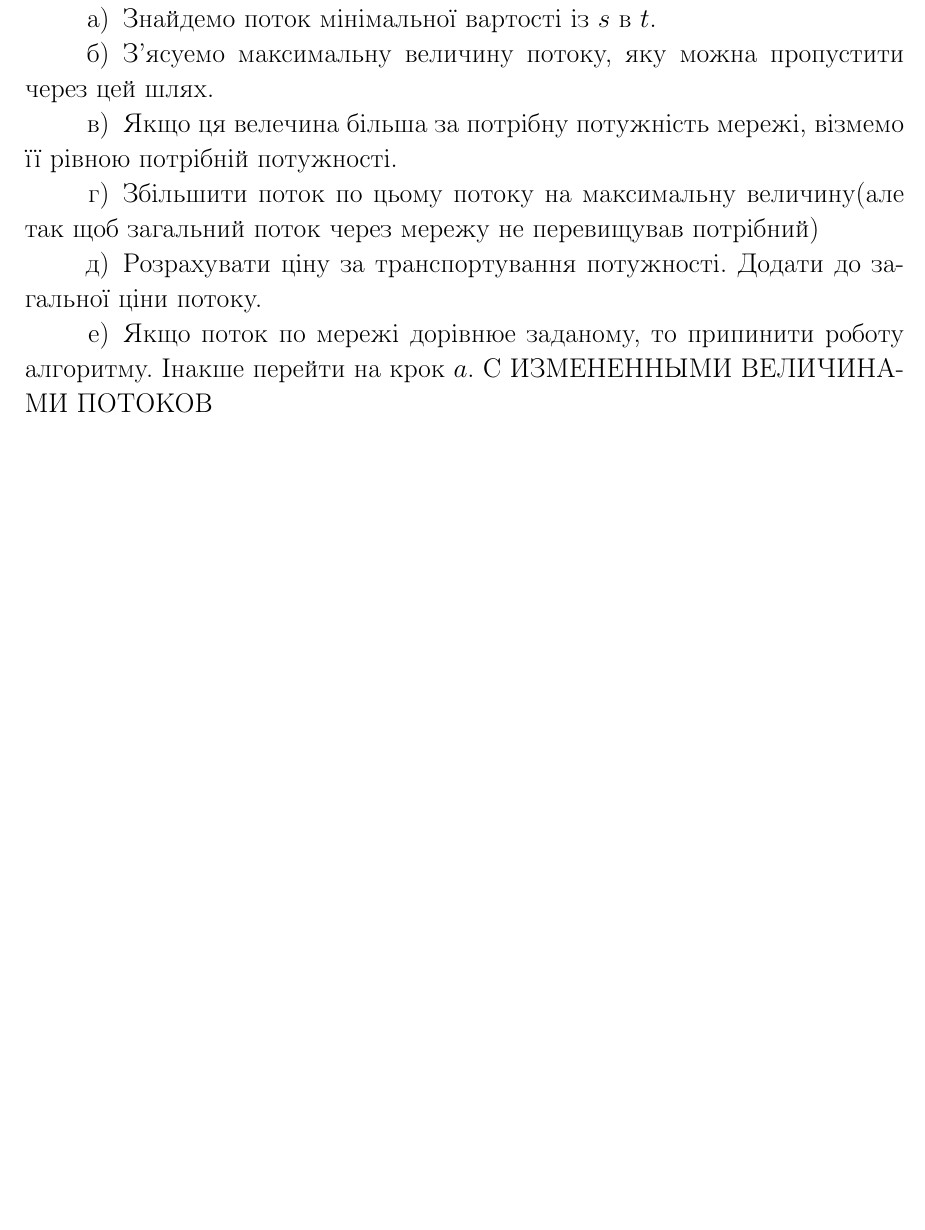
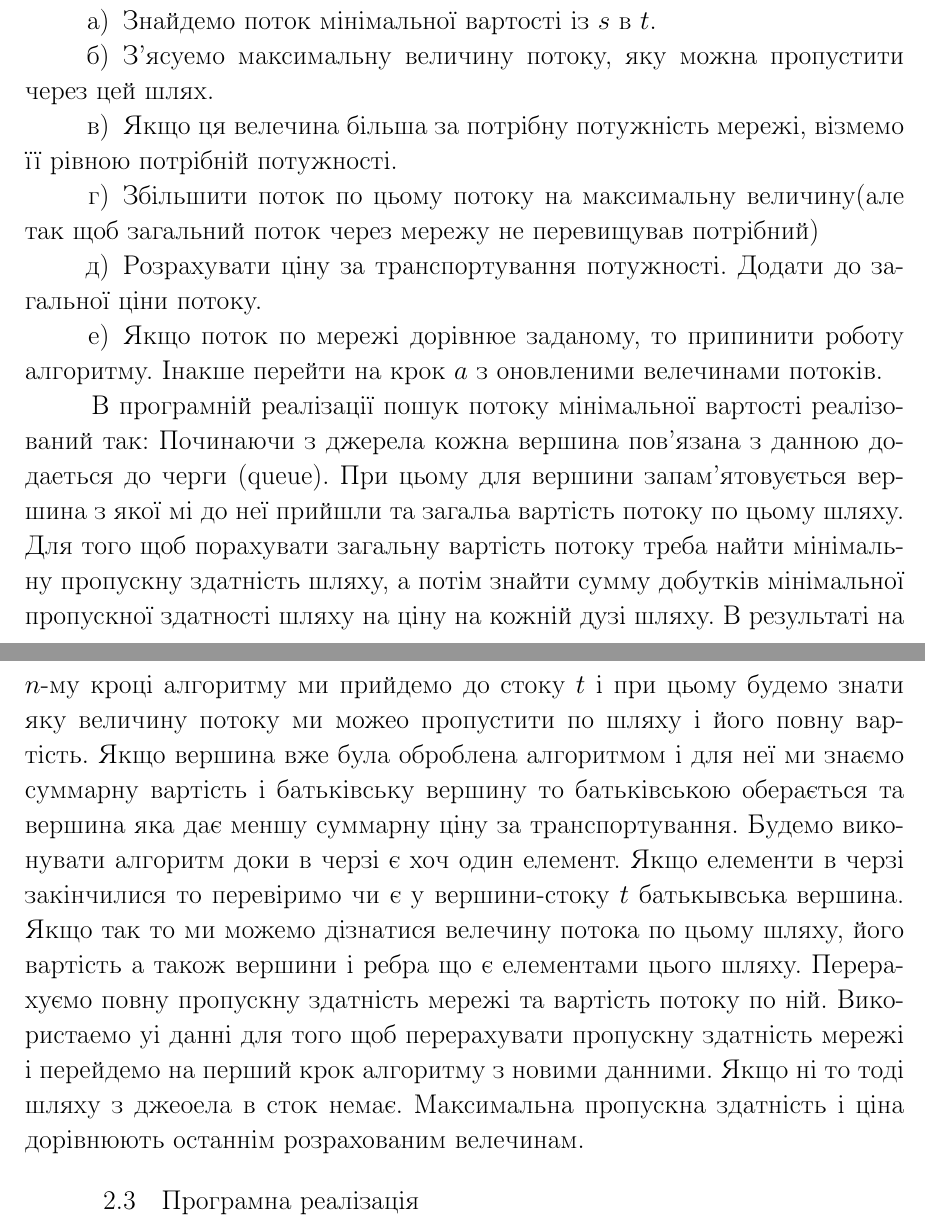
Before and after one commit to alex-1244/DiplomaText, a LaTeX thesis (Diploma.tex): part of page 6 of 22 before the commit and two parts of pages 6 and 7 of 23 after it, the two joined at a grey line, cut so that both start at the same text, the shorter picture padded with empty space. Compiled offline with pdfLaTeX.

Commit message:
detailed algorithm

```diff
--- a/Diploma.tex
+++ b/Diploma.tex
@@ -571,8 +571,23 @@ $$
 \item Якщо ця велечина більша за потрібну потужність мережі, візмемо її рівною потрібній потужності.
 \item 	Збільшити поток по цьому потоку на максимальну величину(але так щоб загальний  поток через мережу не перевищував потрібний)
 \item 	Розрахувати ціну за транспортування потужності. Додати до загальної ціни потоку.
-\item 	Якщо поток по мережі дорівнюе заданому, то припинити роботу алгоритму. Інакше перейти на крок $a$.  С ИЗМЕНЕННЫМИ ВЕЛИЧИНАМИ ПОТОКОВ
+\item 	Якщо поток по мережі дорівнюе заданому, то припинити роботу алгоритму. Інакше перейти на крок $a$ з оновленими велечинами потоків.
 \end{enumerate}
+
+В програмній реалізації пошук потоку мінімальної вартості реалізований так:
+Починаючи з джерела кожна вершина пов'язана з данною додаеться до черги (queue). При цьому для вершини запам'ятовується  вершина з якої мі до неї прийшли та загальа вартість потоку по цьому шляху. Для того щоб порахувати загальну вартість потоку треба  найти мінімальну пропускну здатність шляху, а потім знайти сумму добутків мінімальної пропускної здатності шляху на ціну на кожній дузі шляху.
+В результаті на $n$-му кроці алгоритму ми прийдемо до стоку $t$ і при цьому будемо знати яку величину потоку ми можео пропустити по шляху і його повну вартість.
+Якщо вершина вже була оброблена алгоритмом і для неї ми знаємо суммарну вартість і батьківську вершину то батьківською оберається та вершина яка дає меншу суммарну  ціну за транспортування.
+Будемо виконувати алгоритм доки в черзі є хоч один елемент.
+Якщо елементи в черзі закінчилися то перевіримо чи є у вершини-стоку $t$ батькывська вершина.
+Якщо так то ми можемо дізнатися велечину потока по цьому шляху, його вартість а також вершини і ребра що є елементами цього шляху.
+Перерахуємо повну пропускну здатність мережі та вартість потоку по ній.
+Використаемо уі данні для того щоб перерахувати пропускну здатність мережі і перейдемо на перший крок алгоритму з новими данними.
+Якщо ні то тоді шляху з джеоела в сток немає.
+Максимальна пропускна здатність і ціна дорівнюють останнім розрахованим велечинам.
+
+\subsection{Програмна реалізація}
+
 % Цю задачу можна звести до випадку пропускних здатностей дуг.
 %Побудуємо для мережі $[N;A]$ наступним чином нову мережу $[N^*;A^*]$ .
 %Кожному вузлу $x\in N$ поставимо у відповідність два вузла $x^{'} , x^{''} \in N^*$; якщо  $(x,y)\in A$ то $(x^{'},y^{''})\in A^*$ та, окрім того, $(x^{''},x^{'})\in a^{*}$ для кожного вузла $x\in N$. Функція пропускної здатності (дуг) визначається на $a^{*}$ формулами:
```
Also changed, not shown: Diploma.pdf, 1 other file.
